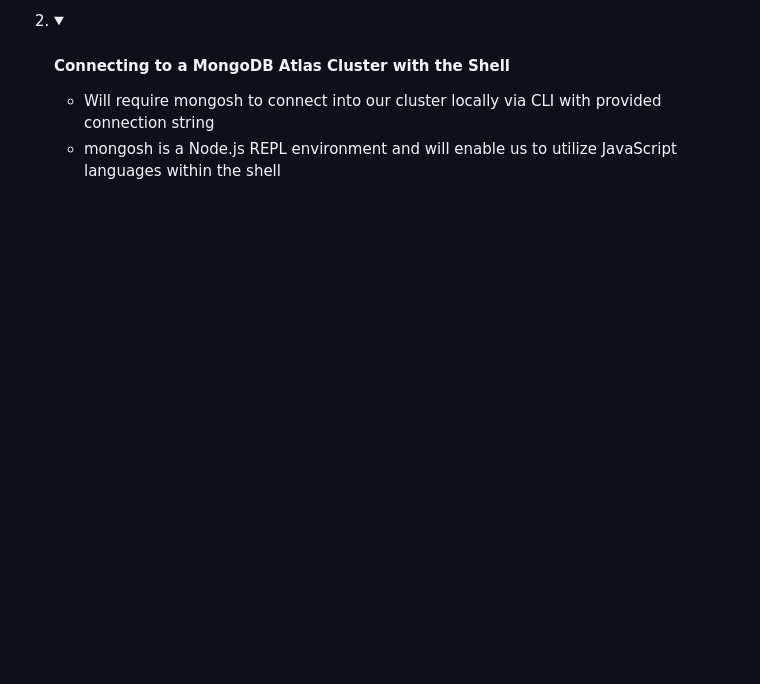
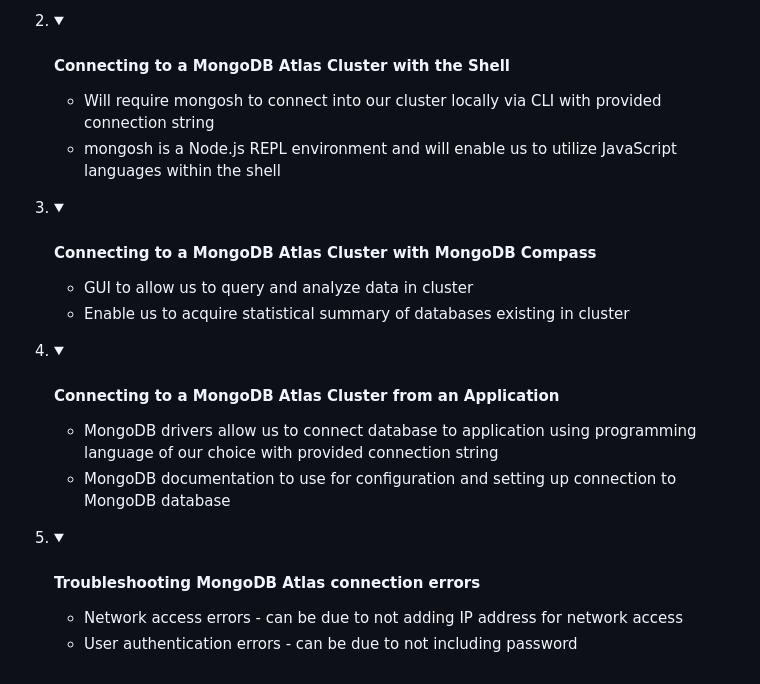
Before and after one commit to 25Ericcheong/dev-daily-journal, a Markdown page: README.md, the part around the change. GitHub-like rendering; folded sections open; blank space fills up the shorter version.

```diff
--- a/README.md
+++ b/README.md
@@ -103,5 +103,23 @@ Web app project to log what I've learnt and my daily achievements! I haven't rea
         <li>mongosh is a Node.js REPL environment and will enable us to utilize JavaScript languages within the shell</li>
      </ul>
     </details></li>
+    <li><details><summary><h4>Connecting to a MongoDB Atlas Cluster with MongoDB Compass</h4></summary>
+      <ul>
+        <li>GUI to allow us to query and analyze data in cluster</li>
+        <li>Enable us to acquire statistical summary of databases existing in cluster</li>
+     </ul>
+    </details></li>
+    <li><details><summary><h4>Connecting to a MongoDB Atlas Cluster from an Application</h4></summary>
+      <ul>
+        <li>MongoDB drivers allow us to connect database to application using programming language of our choice with provided connection string</li>
+        <li>MongoDB documentation to use for configuration and setting up connection to MongoDB database</li>
+     </ul>
+    </details></li>
+    <li><details><summary><h4>Troubleshooting MongoDB Atlas connection errors</h4></summary>
+      <ul>
+        <li>Network access errors - can be due to not adding IP address for network access</li>
+        <li>User authentication errors - can be due to not including password</li>
+     </ul>
+    </details></li>
   </ol>
 </details>
```
